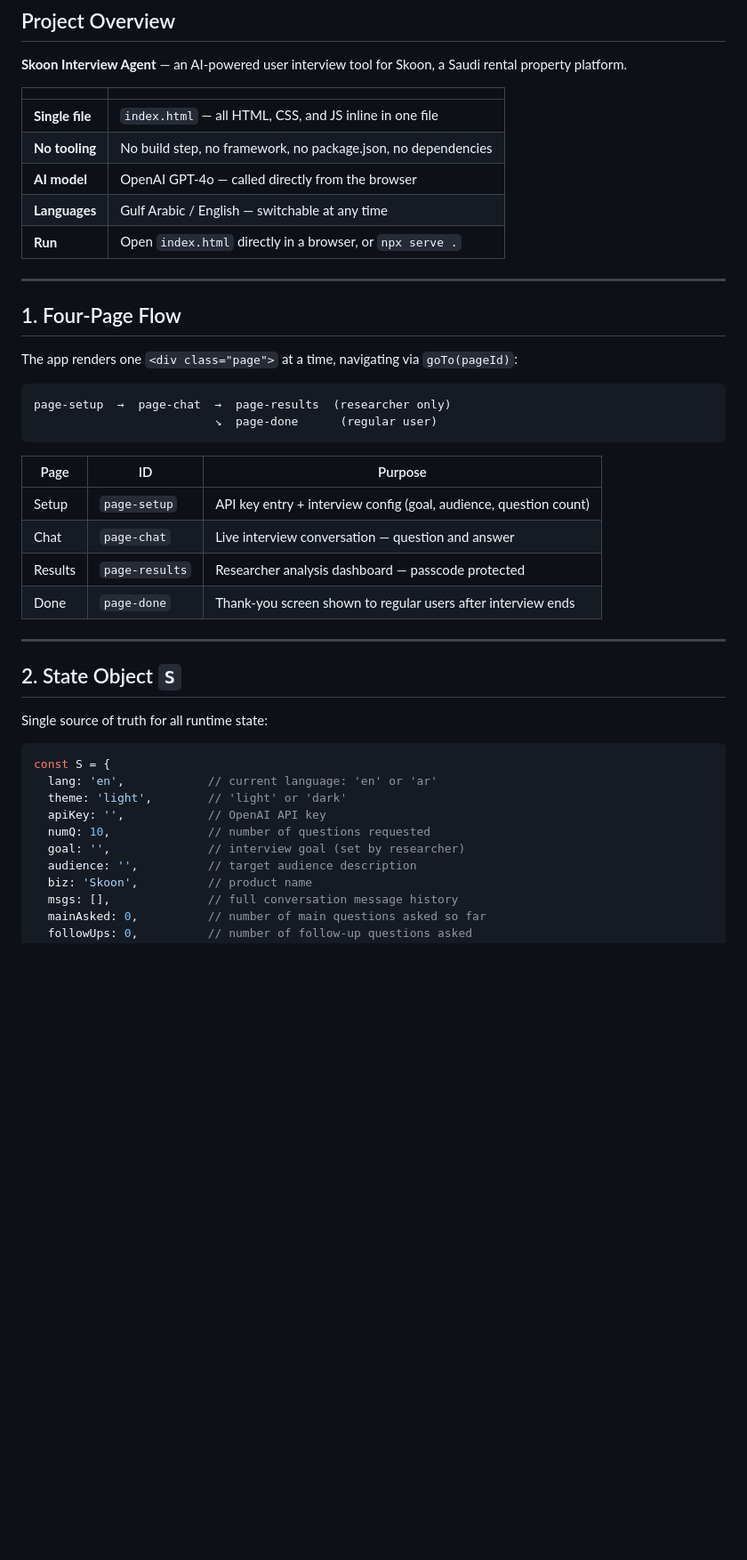
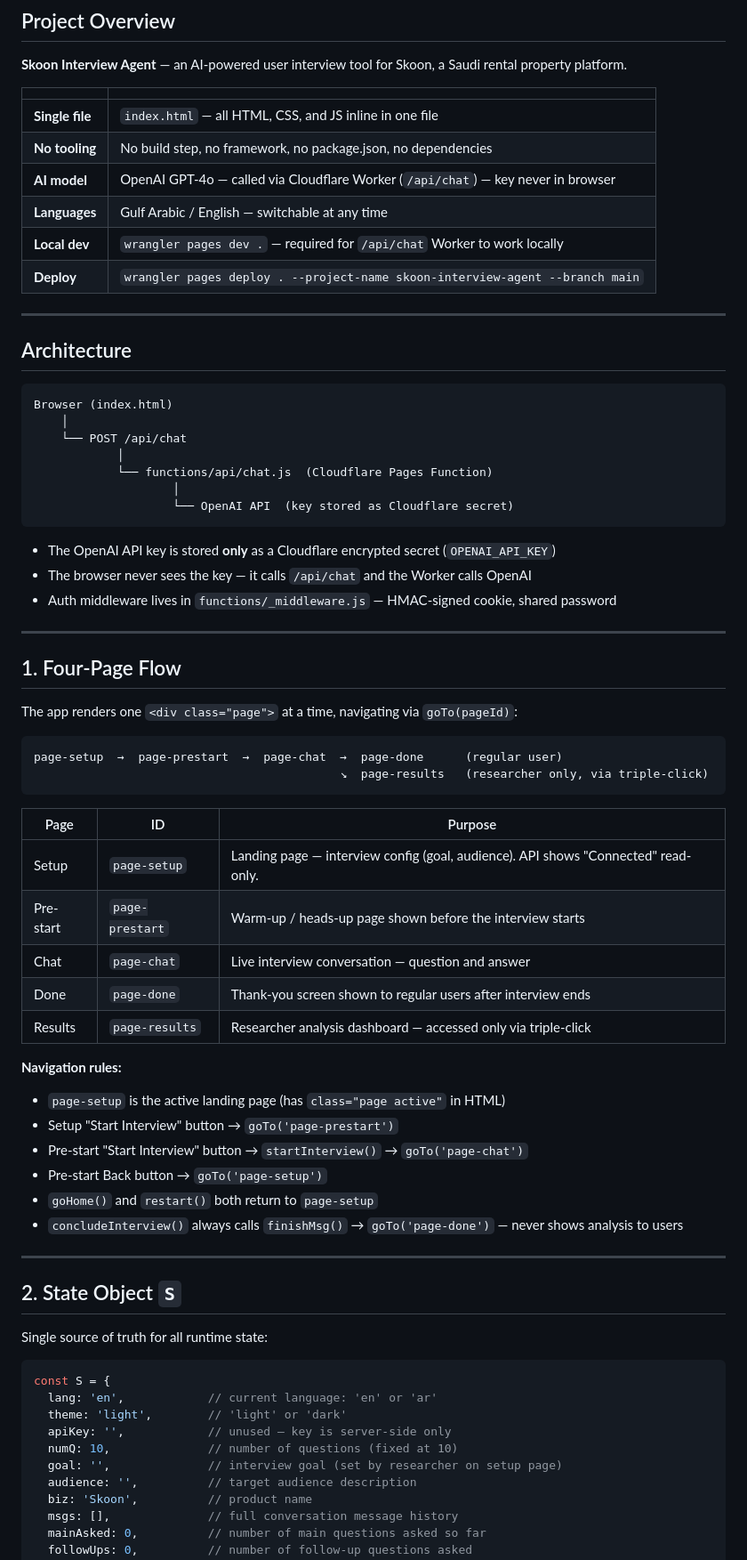
Before and after one commit to kholoud-Eltabey/AI-Interview-Agent, a Markdown page: CLAUDE.md, the part around one of its changes. Shown at 89% size. Rendered like a GitHub page; blank space fills up the shorter version.

````diff
--- a/CLAUDE.md
+++ b/CLAUDE.md
@@ -12,9 +12,28 @@ This file provides guidance to Claude Code (claude.ai/code) when working with co
 |---|---|
 | **Single file** | `index.html` — all HTML, CSS, and JS inline in one file |
 | **No tooling** | No build step, no framework, no package.json, no dependencies |
-| **AI model** | OpenAI GPT-4o — called directly from the browser |
+| **AI model** | OpenAI GPT-4o — called via Cloudflare Worker (`/api/chat`) — key never in browser |
 | **Languages** | Gulf Arabic / English — switchable at any time |
-| **Run** | Open `index.html` directly in a browser, or `npx serve .` |
+| **Local dev** | `wrangler pages dev .` — required for `/api/chat` Worker to work locally |
+| **Deploy** | `wrangler pages deploy . --project-name skoon-interview-agent --branch main` |
+
+---
+
+## Architecture
+
+```
+Browser (index.html)
+    │
+    └── POST /api/chat
+            │
+            └── functions/api/chat.js  (Cloudflare Pages Function)
+                    │
+                    └── OpenAI API  (key stored as Cloudflare secret)
+```
+
+- The OpenAI API key is stored **only** as a Cloudflare encrypted secret (`OPENAI_API_KEY`)
+- The browser never sees the key — it calls `/api/chat` and the Worker calls OpenAI
+- Auth middleware lives in `functions/_middleware.js` — HMAC-signed cookie, shared password
 
 ---
 
@@ -23,16 +42,25 @@ This file provides guidance to Claude Code (claude.ai/code) when working with co
 The app renders one `<div class="page">` at a time, navigating via `goTo(pageId)`:
 
 ```
-page-setup  →  page-chat  →  page-results  (researcher only)
-                          ↘  page-done      (regular user)
+page-setup  →  page-prestart  →  page-chat  →  page-done      (regular user)
+                                            ↘  page-results   (researcher only, via triple-click)
 ```
 
 | Page | ID | Purpose |
 |------|----|---------|
-| Setup | `page-setup` | API key entry + interview config (goal, audience, question count) |
+| Setup | `page-setup` | Landing page — interview config (goal, audience). API shows "Connected" read-only. |
+| Pre-start | `page-prestart` | Warm-up / heads-up page shown before the interview starts |
 | Chat | `page-chat` | Live interview conversation — question and answer |
-| Results | `page-results` | Researcher analysis dashboard — passcode protected |
 | Done | `page-done` | Thank-you screen shown to regular users after interview ends |
+| Results | `page-results` | Researcher analysis dashboard — accessed only via triple-click |
+
+**Navigation rules:**
+- `page-setup` is the active landing page (has `class="page active"` in HTML)
+- Setup "Start Interview" button → `goTo('page-prestart')`
+- Pre-start "Start Interview" button → `startInterview()` → `goTo('page-chat')`
+- Pre-start Back button → `goTo('page-setup')`
+- `goHome()` and `restart()` both return to `page-setup`
+- `concludeInterview()` always calls `finishMsg()` → `goTo('page-done')` — never shows analysis to users
 
 ---
 
@@ -44,9 +72,9 @@ Single source of truth for all runtime state:
 const S = {
   lang: 'en',            // current language: 'en' or 'ar'
   theme: 'light',        // 'light' or 'dark'
-  apiKey: '',            // OpenAI API key
-  numQ: 10,              // number of questions requested
-  goal: '',              // interview goal (set by researcher)
+  apiKey: '',            // unused — key is server-side only
+  numQ: 10,              // number of questions (fixed at 10)
+  goal: '',              // interview goal (set by researcher on setup page)
   audience: '',          // target audience description
   biz: 'Skoon',          // product name
   msgs: [],              // full conversation message history
````
Also changed, not shown: other parts of CLAUDE.md (+90 -63 lines).
